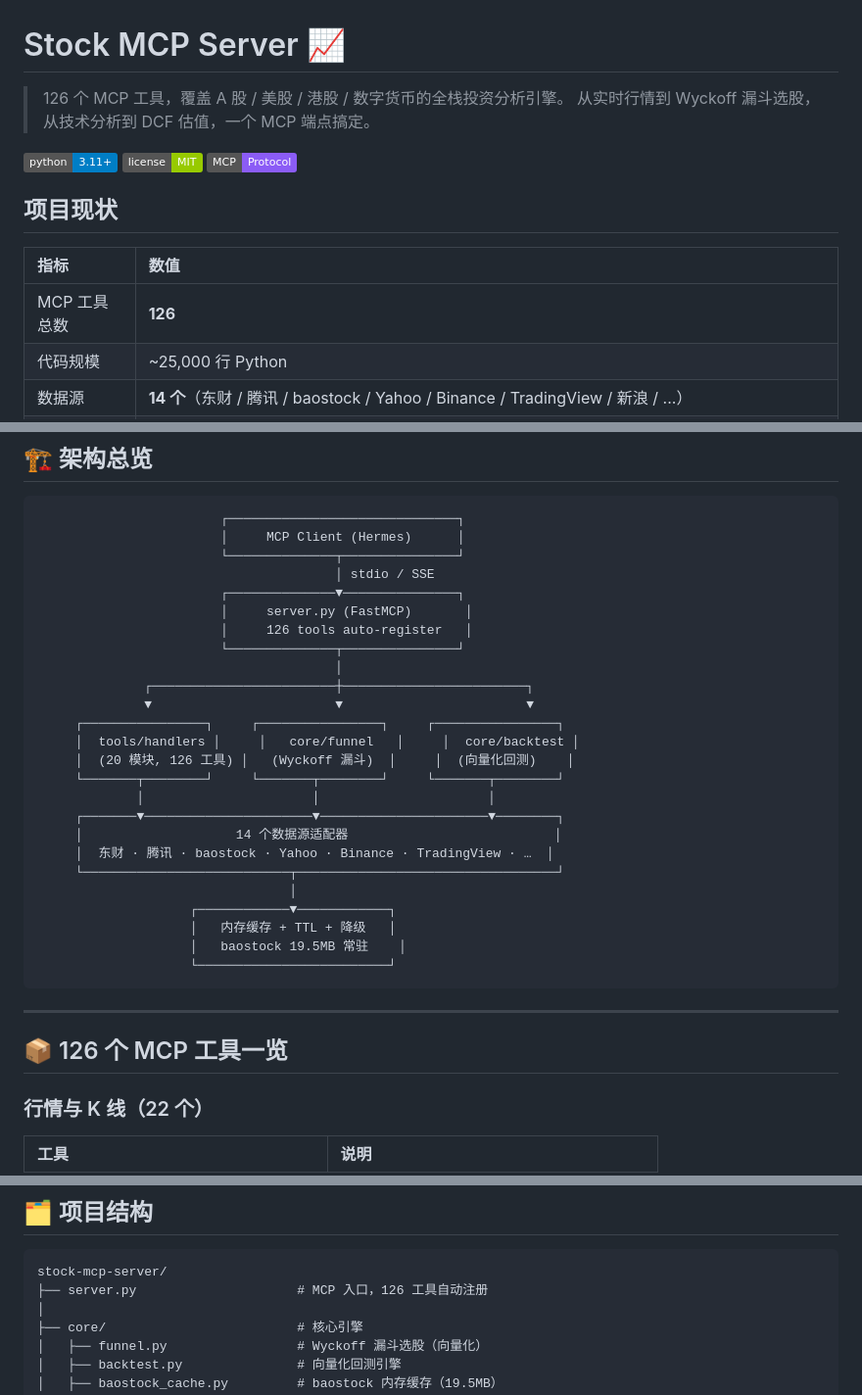
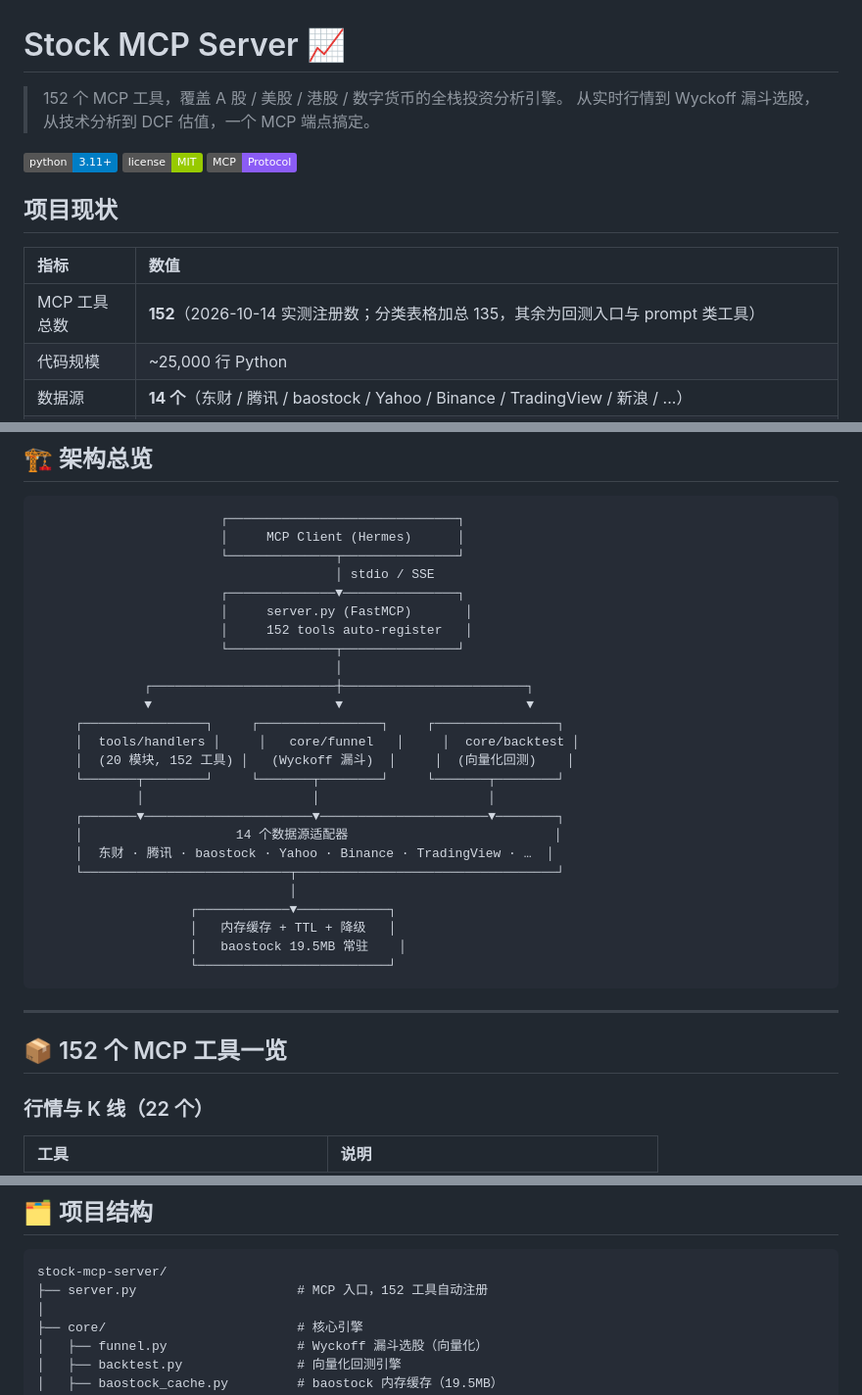
Before and after one commit to yadinae/stock-mcp-server, a Markdown page: README.md, 3 parts joined by grey strips. Shown at 98% size. GitHub-like rendering; badges without logos.

Commit message:
docs: correct registered tool count 126 -> 152 (verified via tools/list on live server)

````diff
--- a/README.md
+++ b/README.md
@@ -1,6 +1,6 @@
 # Stock MCP Server 📈
 
-> 126 个 MCP 工具，覆盖 A 股 / 美股 / 港股 / 数字货币的全栈投资分析引擎。
+> 152 个 MCP 工具，覆盖 A 股 / 美股 / 港股 / 数字货币的全栈投资分析引擎。
 > 从实时行情到 Wyckoff 漏斗选股，从技术分析到 DCF 估值，一个 MCP 端点搞定。
 
 [![Python 3.11+](https://img.shields.io/badge/python-3.11+-blue.svg)](https://www.python.org/downloads/)
@@ -11,7 +11,7 @@
 
 | 指标 | 数值 |
 |:-----|:-----|
-| MCP 工具总数 | **126** |
+| MCP 工具总数 | **152**（2026-10-14 实测注册数；分类表格加总 135，其余为回测入口与 prompt 类工具） |
 | 代码规模 | ~25,000 行 Python |
 | 数据源 | **14 个**（东财 / 腾讯 / baostock / Yahoo / Binance / TradingView / 新浪 / ...） |
 | 技术指标 | **16 项**（MA / MACD / RSI / 布林 / KDJ / CCI / ATR / DMI / OBV / MFI / VWAP / SAR / Ichimoku / 量比 / 乖离率 / K线形态） |
@@ -29,14 +29,14 @@
                                        │ stdio / SSE
                         ┌──────────────▼───────────────┐
                         │     server.py (FastMCP)       │
-                        │     126 tools auto-register   │
+                        │     152 tools auto-register   │
                         └──────────────┬───────────────┘
                                        │
               ┌────────────────────────┼────────────────────────┐
               ▼                        ▼                        ▼
      ┌────────────────┐     ┌────────────────┐     ┌────────────────┐
      │  tools/handlers │     │   core/funnel   │     │  core/backtest │
-     │  (20 模块, 126 工具) │   (Wyckoff 漏斗)  │     │  (向量化回测)    │
+     │  (20 模块, 152 工具) │   (Wyckoff 漏斗)  │     │  (向量化回测)    │
      └───────┬────────┘     └───────┬────────┘     └───────┬────────┘
              │                      │                      │
      ┌───────▼──────────────────────▼──────────────────────▼────────┐
@@ -52,7 +52,7 @@
 
 ---
 
-## 📦 126 个 MCP 工具一览
+## 📦 152 个 MCP 工具一览
 
 ### 行情与 K 线（22 个）
 
@@ -354,7 +354,7 @@ mcp_servers:
 
 ```
 stock-mcp-server/
-├── server.py                     # MCP 入口，126 工具自动注册
+├── server.py                     # MCP 入口，152 工具自动注册
 │
 ├── core/                         # 核心引擎
 │   ├── funnel.py                 # Wyckoff 漏斗选股（向量化）
````
